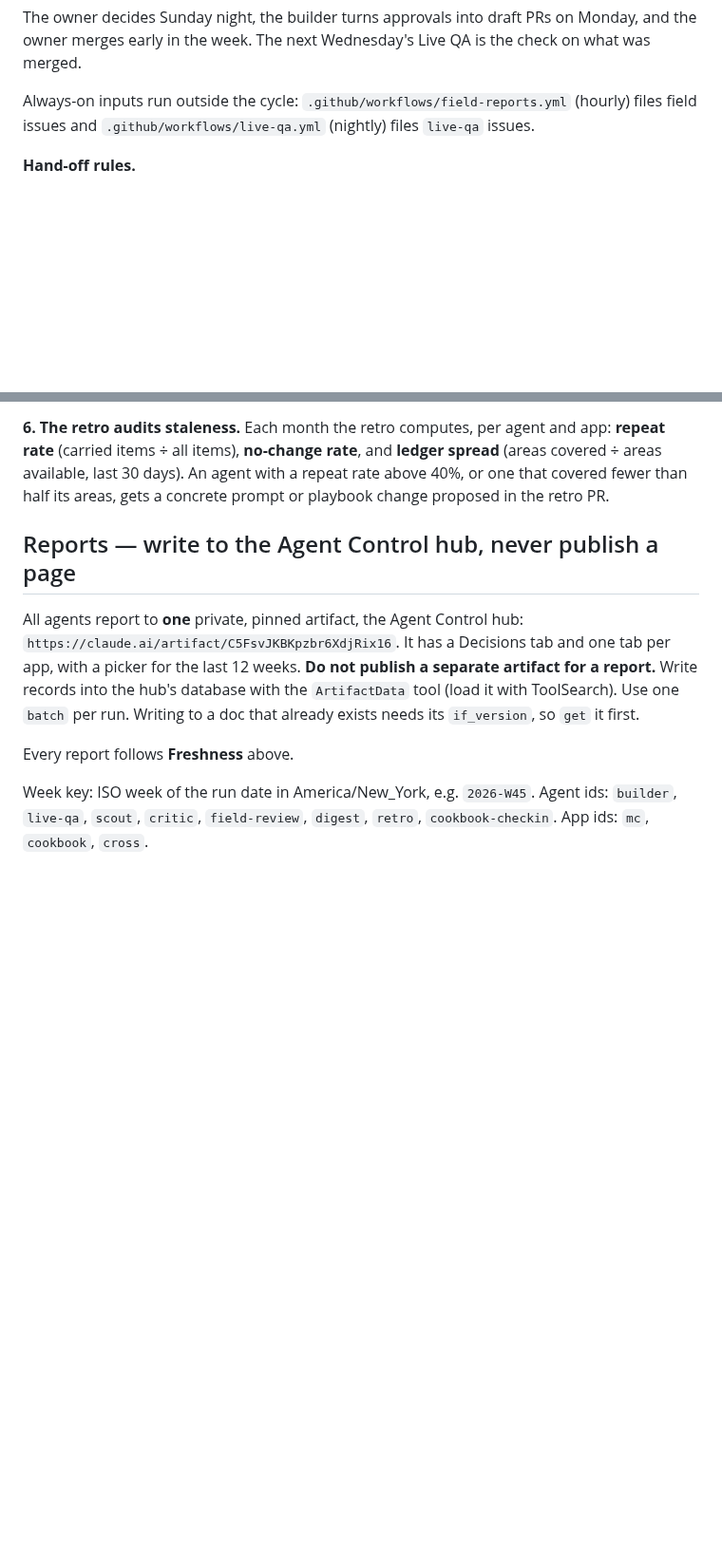
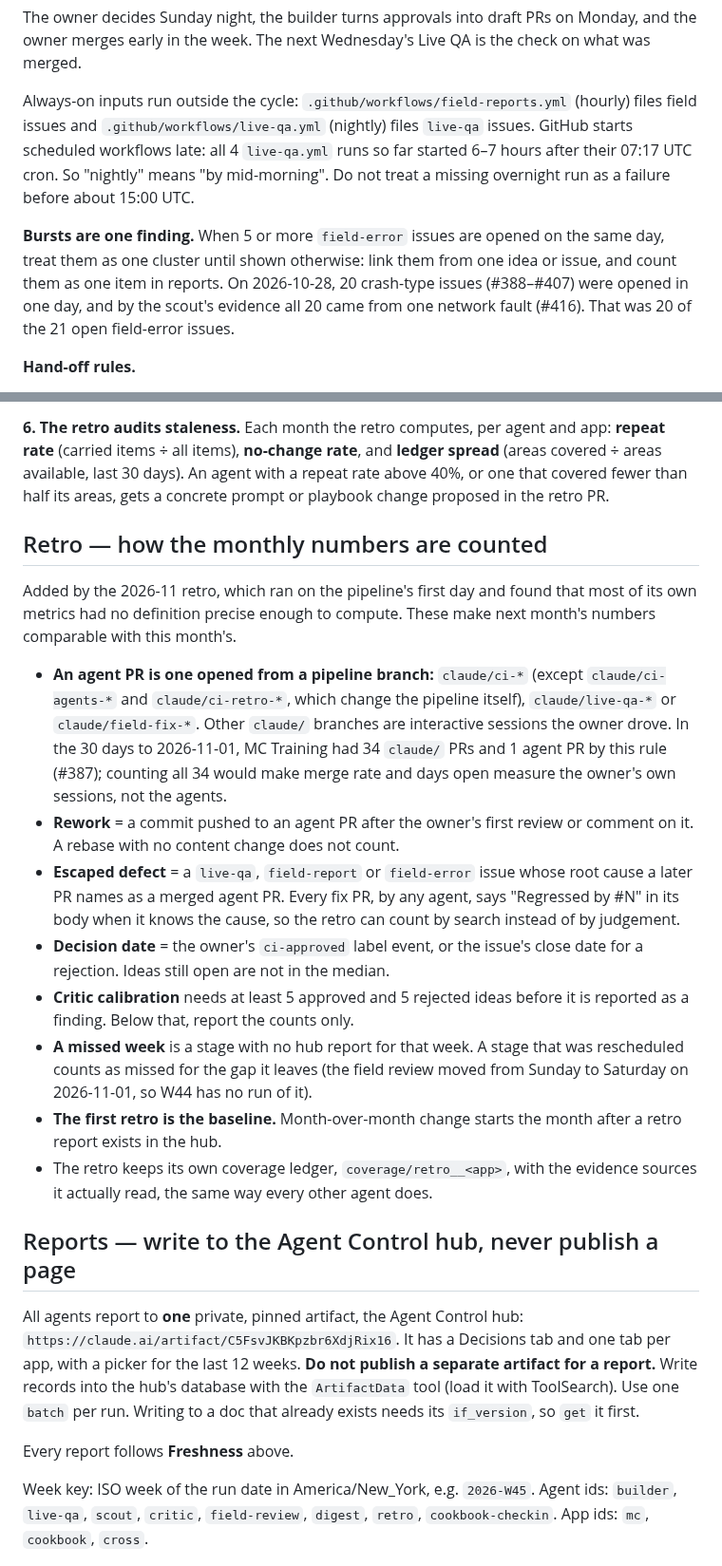
Before and after one commit to mcross2298/4-Weeks-to-Open-, a Markdown page: .github/ci-agents/README.md, 2 parts joined by grey strips. Shown at 95% size. Rendered like a GitHub page; blank space fills up the shorter version.

Commit message:
CI retro 2026-11: define the retro's metrics, late scheduled runs, field-error bursts
The first retro ran on the pipeline's first day. Most of its metrics had no
definition precise enough to compute (34 claude/ PRs vs 1 agent PR in MC).

Co-Authored-By: Claude Opus 5.5 <noreply@anthropic.com>
Claude-Session: https://claude.ai/code/session_01DLj34STmLbsMDaY1ZcDrgH

```diff
--- a/.github/ci-agents/README.md
+++ b/.github/ci-agents/README.md
@@ -109,7 +109,17 @@ is the check on what was merged.
 
 Always-on inputs run outside the cycle: `.github/workflows/field-reports.yml`
 (hourly) files field issues and `.github/workflows/live-qa.yml` (nightly)
-files `live-qa` issues.
+files `live-qa` issues. GitHub starts scheduled workflows late: all 4
+`live-qa.yml` runs so far started 6–7 hours after their 07:17 UTC cron. So
+"nightly" means "by mid-morning". Do not treat a missing overnight run as a
+failure before about 15:00 UTC.
+
+**Bursts are one finding.** When 5 or more `field-error` issues are opened on
+the same day, treat them as one cluster until shown otherwise: link them from
+one idea or issue, and count them as one item in reports. On 2026-10-28, 20
+crash-type issues (#388–#407) were opened in one day, and by the scout's
+evidence all 20 came from one network fault (#416). That was 20 of the 21
+open field-error issues.
 
 **Hand-off rules.**
 - A defect already covered by an open PR or a `ci-idea` is linked, never
@@ -315,6 +325,37 @@ and app: **repeat rate** (carried items ÷ all items), **no-change rate**, and
 with a repeat rate above 40%, or one that covered fewer than half its areas,
 gets a concrete prompt or playbook change proposed in the retro PR.
 
+## Retro — how the monthly numbers are counted
+
+Added by the 2026-11 retro, which ran on the pipeline's first day and found
+that most of its own metrics had no definition precise enough to compute.
+These make next month's numbers comparable with this month's.
+
+- **An agent PR is one opened from a pipeline branch:** `claude/ci-*` (except
+  `claude/ci-agents-*` and `claude/ci-retro-*`, which change the pipeline
+  itself), `claude/live-qa-*` or `claude/field-fix-*`. Other `claude/`
+  branches are interactive sessions the owner drove. In the 30 days to
+  2026-11-01, MC Training had 34 `claude/` PRs and 1 agent PR by this rule
+  (#387); counting all 34 would make merge rate and days open measure the
+  owner's own sessions, not the agents.
+- **Rework** = a commit pushed to an agent PR after the owner's first review
+  or comment on it. A rebase with no content change does not count.
+- **Escaped defect** = a `live-qa`, `field-report` or `field-error` issue whose
+  root cause a later PR names as a merged agent PR. Every fix PR, by any
+  agent, says "Regressed by #N" in its body when it knows the cause, so the
+  retro can count by search instead of by judgement.
+- **Decision date** = the owner's `ci-approved` label event, or the
+  issue's close date for a rejection. Ideas still open are not in the median.
+- **Critic calibration** needs at least 5 approved and 5 rejected ideas
+  before it is reported as a finding. Below that, report the counts only.
+- **A missed week** is a stage with no hub report for that week. A stage that
+  was rescheduled counts as missed for the gap it leaves (the field review
+  moved from Sunday to Saturday on 2026-11-01, so W44 has no run of it).
+- **The first retro is the baseline.** Month-over-month change starts the
+  month after a retro report exists in the hub.
+- The retro keeps its own coverage ledger, `coverage/retro__<app>`, with the
+  evidence sources it actually read, the same way every other agent does.
+
 ## Reports — write to the Agent Control hub, never publish a page
 
 All agents report to **one** private, pinned artifact, the Agent Control hub:
```
